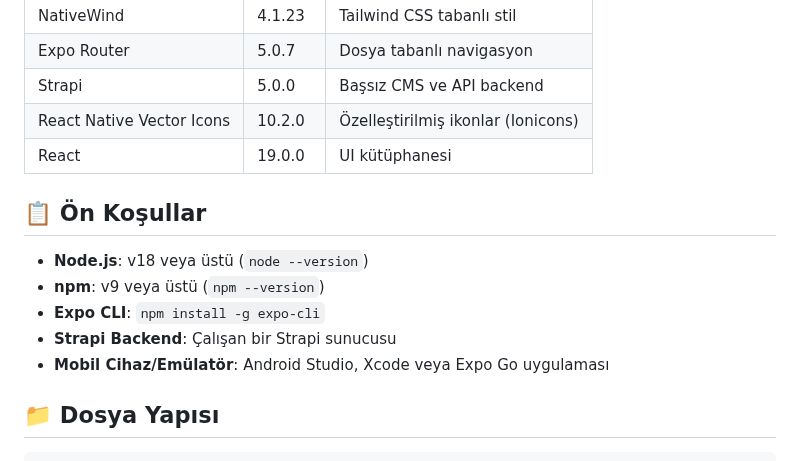
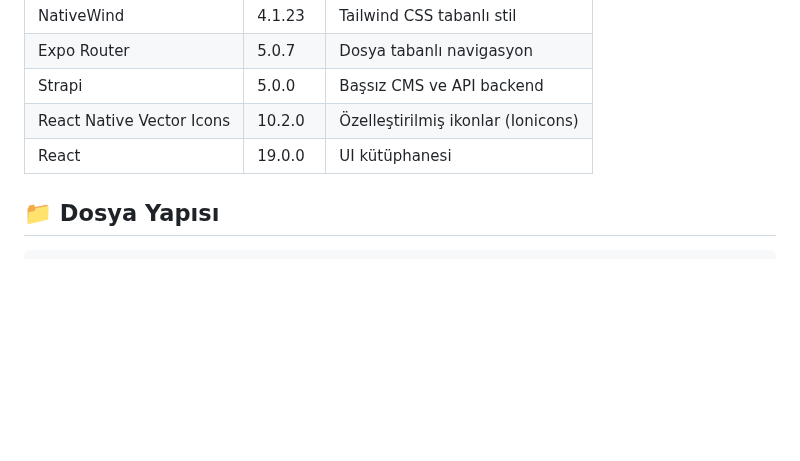
Before and after one commit to azovayt/listing-app, a Markdown page: README.md, the part around the change. Rendered like a GitHub page; blank space fills up the shorter version.

```diff
--- a/README.md
+++ b/README.md
@@ -29,14 +29,6 @@
 | Strapi                        | 5.0.0       | Başsız CMS ve API backend                  |
 | React Native Vector Icons     | 10.2.0      | Özelleştirilmiş ikonlar (Ionicons)         |
 | React                         | 19.0.0      | UI kütüphanesi                             |
-
-## 📋 Ön Koşullar
-
-- **Node.js**: v18 veya üstü (`node --version`)
-- **npm**: v9 veya üstü (`npm --version`)
-- **Expo CLI**: `npm install -g expo-cli`
-- **Strapi Backend**: Çalışan bir Strapi sunucusu
-- **Mobil Cihaz/Emülatör**: Android Studio, Xcode veya Expo Go uygulaması
 
 ## 📁 Dosya Yapısı
 
```
